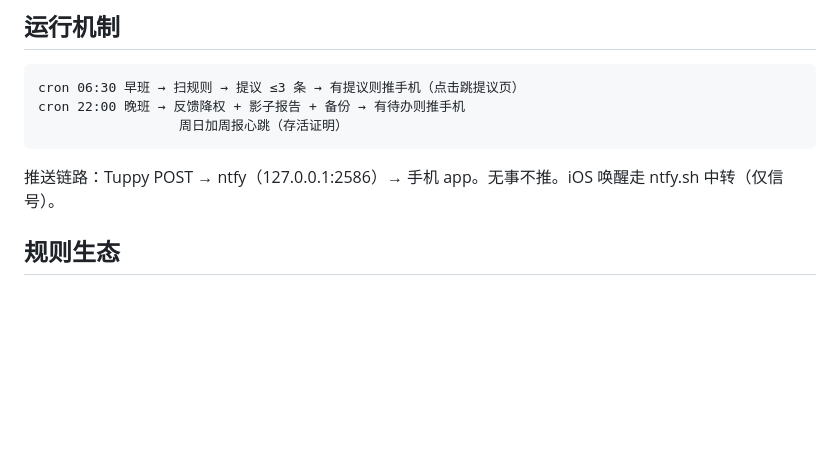
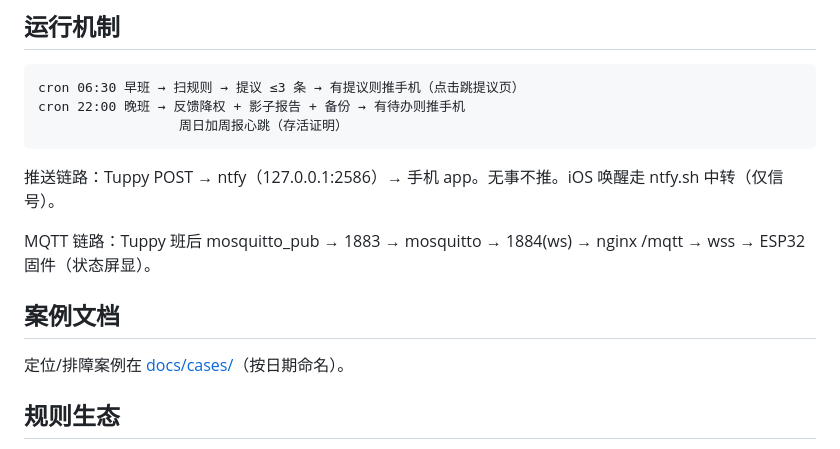
Before and after one commit to tojoevan/tuppy, a Markdown page: docs/status.md, the part around the change. Rendered like a GitHub page; blank space fills up the shorter version.

Commit message:
docs: MQTT 502 定位案例 + cases 目录
- docs/cases/2026-08-16-mqtt-502-location-priority.md：完整排障过程
  （location 优先级 ^~ / 吃掉 /mqtt + proxy_pass 路径剥离 + HTTP/2 假象）
- status.md 加 MQTT 链路说明 + cases 入口

```diff
--- a/docs/status.md
+++ b/docs/status.md
@@ -49,6 +49,12 @@ cron 22:00 晚班 → 反馈降权 + 影子报告 + 备份 → 有待办则推
 
 推送链路：Tuppy POST → ntfy（127.0.0.1:2586）→ 手机 app。无事不推。iOS 唤醒走 ntfy.sh 中转（仅信号）。
 
+MQTT 链路：Tuppy 班后 mosquitto_pub → 1883 → mosquitto → 1884(ws) → nginx /mqtt → wss → ESP32 固件（状态屏显）。
+
+## 案例文档
+
+定位/排障案例在 [docs/cases/](cases/)（按日期命名）。
+
 ## 规则生态
 
 - 规则单一事实源：tuppy-rules 仓库 `rules.json`（格式标准 + 15 条规则 + 数据源地图）
```
Also changed, not shown: docs/cases/2026-08-16-mqtt-502-location-priority.md (added, +142 -0 lines).
